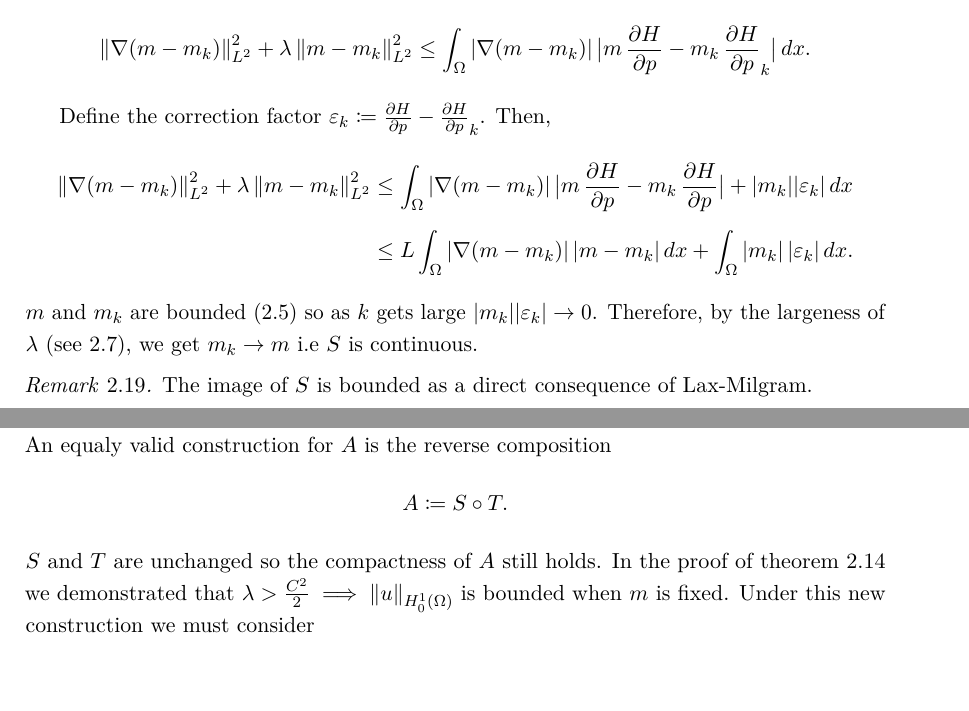
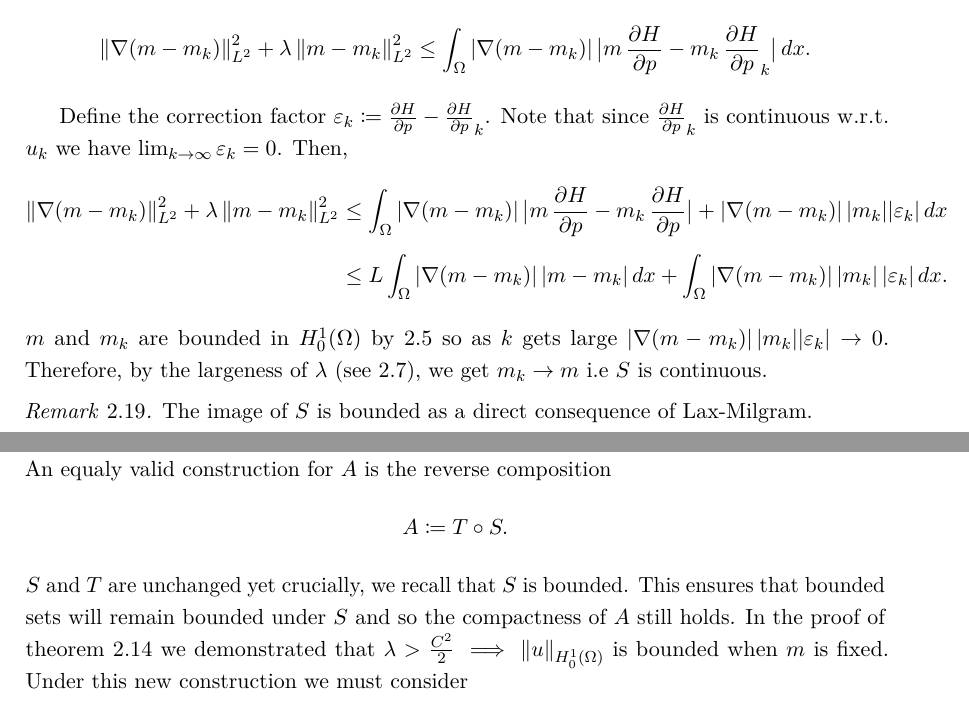
Before and after one commit to AviWine/Mean-Field-Games, a LaTeX document (MSciProject.tex): two parts of pages 7 and 9 of 11, joined at a grey line, cut so that both start at the same text, the shorter picture padded with empty space. Compiled offline with pdfLaTeX.

Commit message:
Fixed S continuity (again).

```diff
--- a/MSciProject.tex
+++ b/MSciProject.tex
@@ -350,13 +350,14 @@ Taking the weak formulation of the difference in (KFP) yields
 &\le \int_\Omega |\nabla(m-m_k)|\,\bigl|m\,\Hp - m_k\,\Hp_k\bigr|\,dx.
 \end{align*}
 
-Define the correction factor $\varepsilon_k \coloneqq \Hp - \Hp_k$. Then,
+Define the correction factor $\varepsilon_k \coloneqq \Hp - \Hp_k$. Note that since $\Hp_k$ is continuous w.r.t. $u_k$ we have
+$\lim_{k \to \infty} \varepsilon_k = 0$. Then,
 \begin{align*}
 \norm{\nabla(m-m_k)}_{L^2}^2+\lambda\norm{m-m_k}_{L^2}^2
-&\le \int_\Omega |\nabla(m-m_k)|\,\bigl|m\,\Hp - m_k\, \Hp\bigr| +|m_k||\varepsilon_k|\,dx\\
-&\le L \int_\Omega |\nabla(m-m_k)|\,|m - m_k|\,dx + \int_\Omega |m_k|\,|\varepsilon_k|\,dx.
+&\le \int_\Omega |\nabla(m-m_k)|\,\bigl|m\,\Hp - m_k\, \Hp\bigr| +|\nabla(m-m_k)|\,|m_k||\varepsilon_k|\,dx\\
+&\le L \int_\Omega |\nabla(m-m_k)|\,|m - m_k|\,dx + \int_\Omega |\nabla(m-m_k)|\,|m_k|\,|\varepsilon_k|\,dx.
 \end{align*}
-$m$ and $m_k$ are bounded (\ref{thm:lax-milgram}) so as $k$ gets large $|m_k||\varepsilon_k| \to 0$. Therefore, by the largeness of
+$m$ and $m_k$ are bounded in $\Honez$ by \ref{thm:lax-milgram} so as $k$ gets large $|\nabla(m-m_k)|\,|m_k||\varepsilon_k| \to 0$. Therefore, by the largeness of
 $\lambda$ (see \ref{prop:kfp-coercive}), we get $m_k \to m$ i.e $S$ is continuous.
 
 \begin{remark}
@@ -410,8 +411,8 @@ Therefore $A$ has a fixed point and a solution pair $(u,m)\in \Honez$ exists.
 
 \subsection{Swapping Composition Order}
 An equaly valid construction for $A$ is the reverse composition
-\[A \coloneqq S\circ T.\]
-$S$ and $T$ are unchanged so the compactness of $A$ still holds.
+\[A \coloneqq T\circ S.\]
+$S$ and $T$ are unchanged yet crucially, we recall that $S$ is bounded. This ensures that bounded sets will remain bounded under $S$ and so the compactness of $A$ still holds.
 In the proof of theorem \ref{thm:existence} we demonstrated that $\lambda > \frac{C^2}{2} \implies \norm{u}_{\Honez}$ is bounded when $m$ is fixed.
 Under this new construction we must consider
 \[\{u\in\Honez: u=\mu A[u]\ \text{for some }\mu\in[0,1]\}.\]
```
Also changed, not shown: MSciProject.tex (4 more changed lines).
